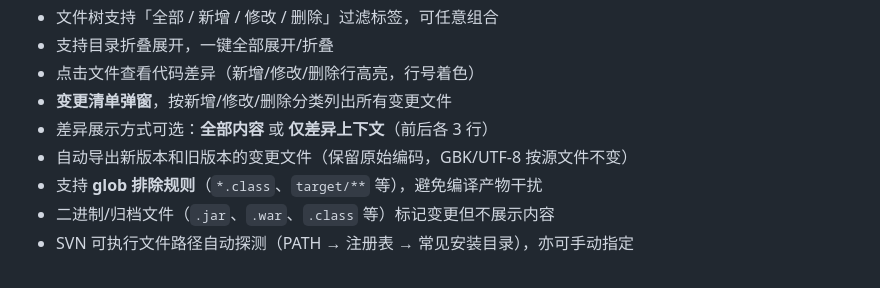
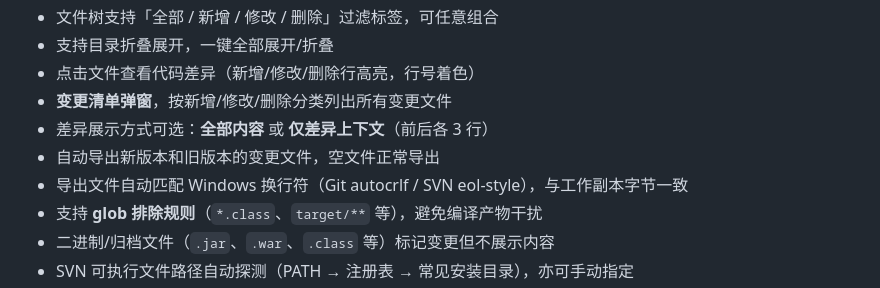
Before and after one commit to alading1001/compareTool, a Markdown page: README.md, the part around the change. GitHub-like rendering.

Commit message:
docs: 更新 CLAUDE.md 和 README.md，反映近期修复
- 换行符处理章节（Git autocrlf + SVN eol-style）
- get_file_content_bytes 返回值语义（None vs b""）
- ArchiveVCS 版本标识翻译（_to_folder_ver）
- README 功能列表更新

```diff
--- a/README.md
+++ b/README.md
@@ -14,7 +14,8 @@ Windows 桌面应用，输入 Git/SVN/文件夹/压缩包 项目路径和两个
 - 点击文件查看代码差异（新增/修改/删除行高亮，行号着色）
 - **变更清单弹窗**，按新增/修改/删除分类列出所有变更文件
 - 差异展示方式可选：**全部内容** 或 **仅差异上下文**（前后各 3 行）
-- 自动导出新版本和旧版本的变更文件（保留原始编码，GBK/UTF-8 按源文件不变）
+- 自动导出新版本和旧版本的变更文件，空文件正常导出
+- 导出文件自动匹配 Windows 换行符（Git autocrlf / SVN eol-style），与工作副本字节一致
 - 支持 **glob 排除规则**（`*.class`、`target/**` 等），避免编译产物干扰
 - 二进制/归档文件（`.jar`、`.war`、`.class` 等）标记变更但不展示内容
 - SVN 可执行文件路径自动探测（PATH → 注册表 → 常见安装目录），亦可手动指定
```
Also changed, not shown: CLAUDE.md (+15 -3 lines).
